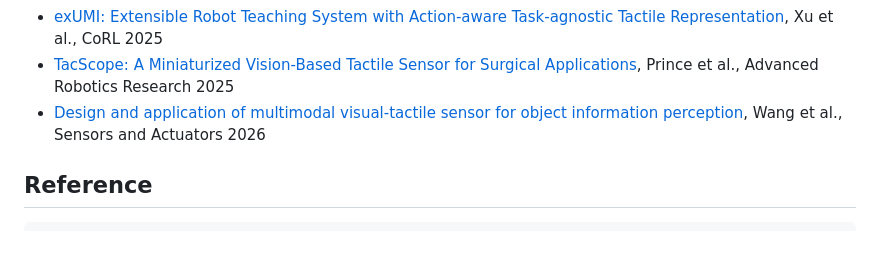
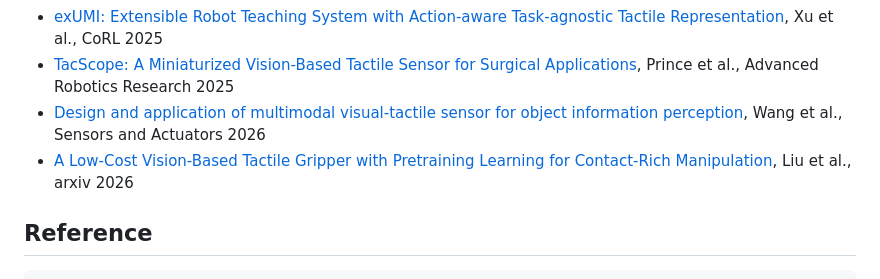
Before and after one commit to linchangyi1/9DTact, a Markdown page: README.md, the part around the change. Rendered like a GitHub page; blank space fills up the shorter version.

Commit message:
Add reference for low-cost vision-based tactile gripper
Added a new reference for a low-cost vision-based tactile gripper.

````diff
--- a/README.md
+++ b/README.md
@@ -211,6 +211,8 @@ python _4_Shape_Force_ros.py
 - [exUMI: Extensible Robot Teaching System with Action-aware Task-agnostic Tactile Representation](https://openreview.net/attachment?id=b86nyIOJWq&name=pdf), Xu et al., CoRL 2025
 - [TacScope: A Miniaturized Vision-Based Tactile Sensor for Surgical Applications](https://advanced.onlinelibrary.wiley.com/doi/10.1002/adrr.202500117), Prince et al., Advanced Robotics Research 2025
 - [Design and application of multimodal visual-tactile sensor for object information perception](https://www.sciencedirect.com/science/article/pii/S0924424726000804?via%3Dihub), Wang et al., Sensors and Actuators 2026
+- [A Low-Cost Vision-Based Tactile Gripper with Pretraining Learning for Contact-Rich Manipulation](https://arxiv.org/pdf/2602.00514), Liu et al., arxiv 2026
+
 
 ## Reference
 ```
````
